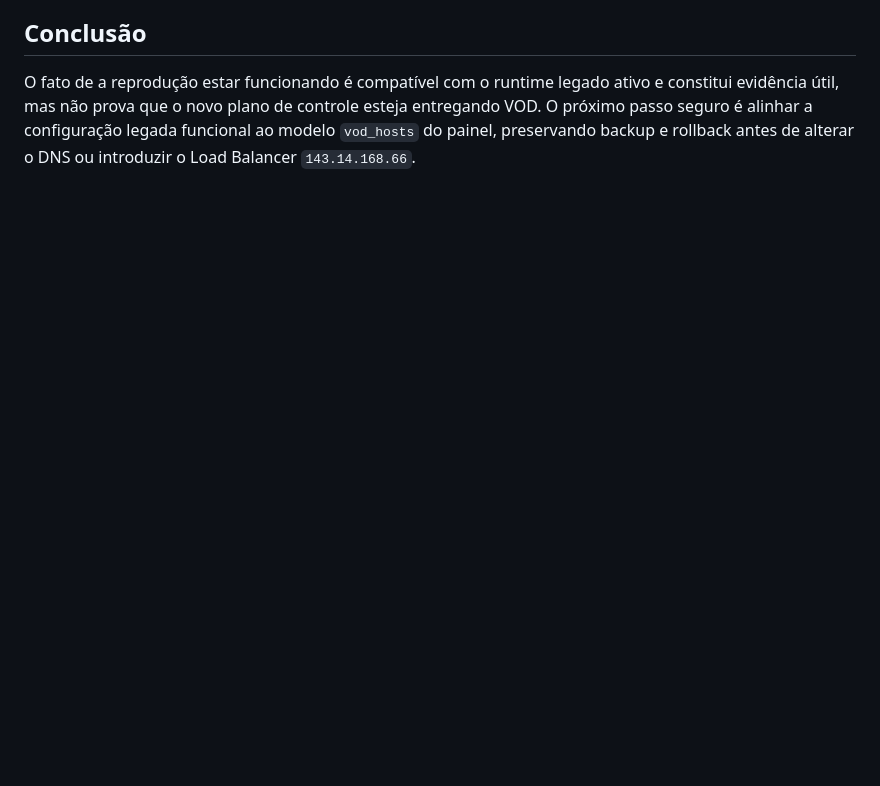
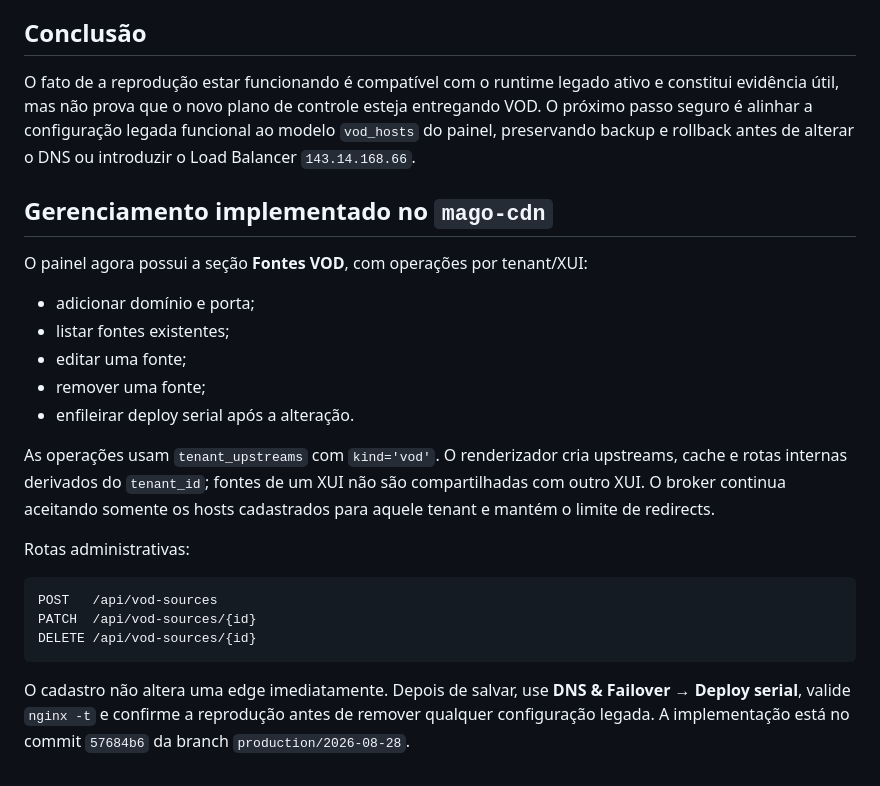
Before and after one commit to aryperdomo123456789-web/cdnmnus, a Markdown page: docs/VOD_DELIVERY_CURRENT_STATE_2026-08-28.md, the part around the change. Drawn GitHub-style; blank space fills up the shorter version.

Commit message:
docs: describe per-tenant VOD management

````diff
--- a/docs/VOD_DELIVERY_CURRENT_STATE_2026-08-28.md
+++ b/docs/VOD_DELIVERY_CURRENT_STATE_2026-08-28.md
@@ -128,3 +128,31 @@ ativo e constitui evidência útil, mas não prova que o novo plano de controle
 esteja entregando VOD. O próximo passo seguro é alinhar a configuração legada
 funcional ao modelo `vod_hosts` do painel, preservando backup e rollback antes
 de alterar o DNS ou introduzir o Load Balancer `143.14.168.66`.
+
+## Gerenciamento implementado no `mago-cdn`
+
+O painel agora possui a seção **Fontes VOD**, com operações por tenant/XUI:
+
+- adicionar domínio e porta;
+- listar fontes existentes;
+- editar uma fonte;
+- remover uma fonte;
+- enfileirar deploy serial após a alteração.
+
+As operações usam `tenant_upstreams` com `kind='vod'`. O renderizador cria
+upstreams, cache e rotas internas derivados do `tenant_id`; fontes de um XUI
+não são compartilhadas com outro XUI. O broker continua aceitando somente os
+hosts cadastrados para aquele tenant e mantém o limite de redirects.
+
+Rotas administrativas:
+
+```text
+POST   /api/vod-sources
+PATCH  /api/vod-sources/{id}
+DELETE /api/vod-sources/{id}
+```
+
+O cadastro não altera uma edge imediatamente. Depois de salvar, use **DNS &
+Failover → Deploy serial**, valide `nginx -t` e confirme a reprodução antes de
+remover qualquer configuração legada. A implementação está no commit `57684b6`
+da branch `production/2026-08-28`.
````
